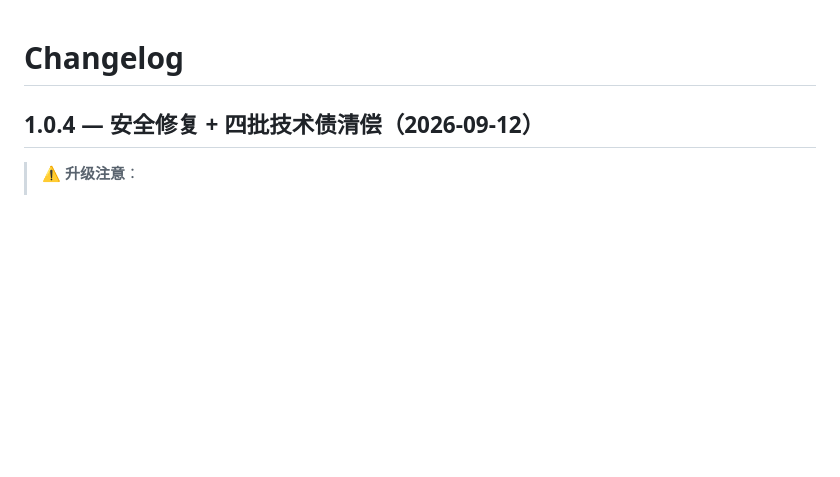
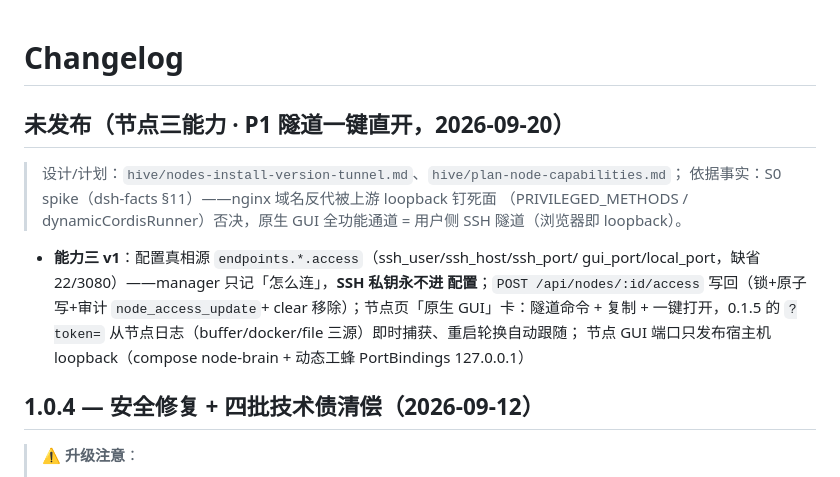
Before and after one commit to litestartup-com/dsh-agent-manager, a Markdown page: CHANGELOG.md, the part around the change. Rendered like a GitHub page; blank space fills up the shorter version.

```diff
--- a/CHANGELOG.md
+++ b/CHANGELOG.md
@@ -1,4 +1,19 @@
 # Changelog
+
+## 未发布（节点三能力 · P1 隧道一键直开，2026-09-20）
+
+> 设计/计划：`hive/nodes-install-version-tunnel.md`、`hive/plan-node-capabilities.md`；
+> 依据事实：S0 spike（dsh-facts §11）——nginx 域名反代被上游 loopback 钉死面
+> （PRIVILEGED_METHODS / dynamicCordisRunner）否决，原生 GUI 全功能通道 =
+> 用户侧 SSH 隧道（浏览器即 loopback）。
+
+- **能力三 v1**：配置真相源 `endpoints.*.access`（ssh_user/ssh_host/ssh_port/
+  gui_port/local_port，缺省 22/3080）——manager 只记「怎么连」，**SSH 私钥永不进
+  配置**；`POST /api/nodes/:id/access` 写回（锁+原子写+审计 `node_access_update`+
+  clear 移除）；节点页「原生 GUI」卡：隧道命令 + 复制 + 一键打开，0.1.5 的
+  `?token=` 从节点日志（buffer/docker/file 三源）即时捕获、重启轮换自动跟随；
+  节点 GUI 端口只发布宿主机 loopback（compose node-brain + 动态工蜂
+  PortBindings 127.0.0.1）
 
 ## 1.0.4 — 安全修复 + 四批技术债清偿（2026-09-12）
 
```
Also changed, not shown: README.md (+16 -0 lines), README.zh.md (+12 -0 lines).
